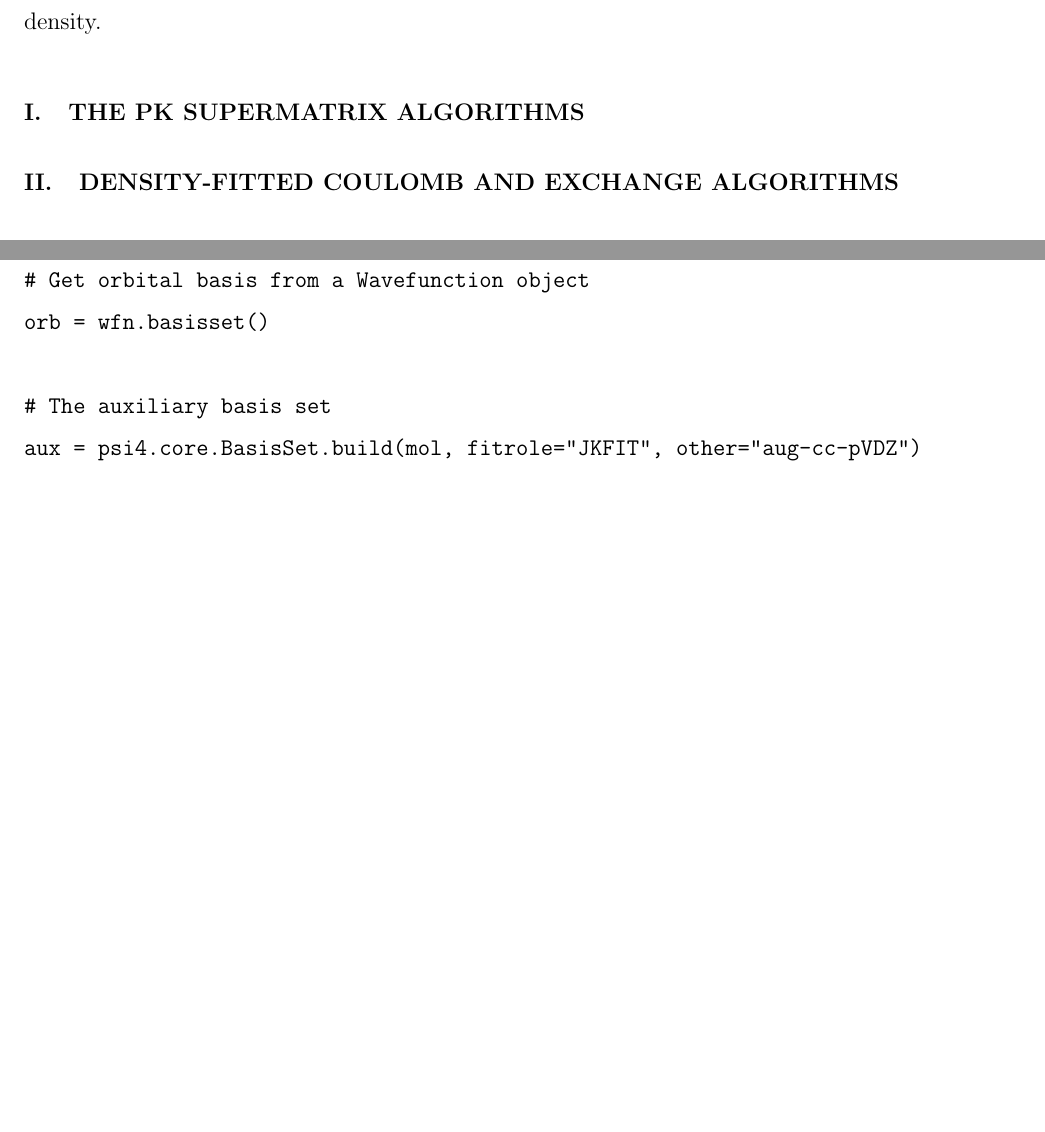
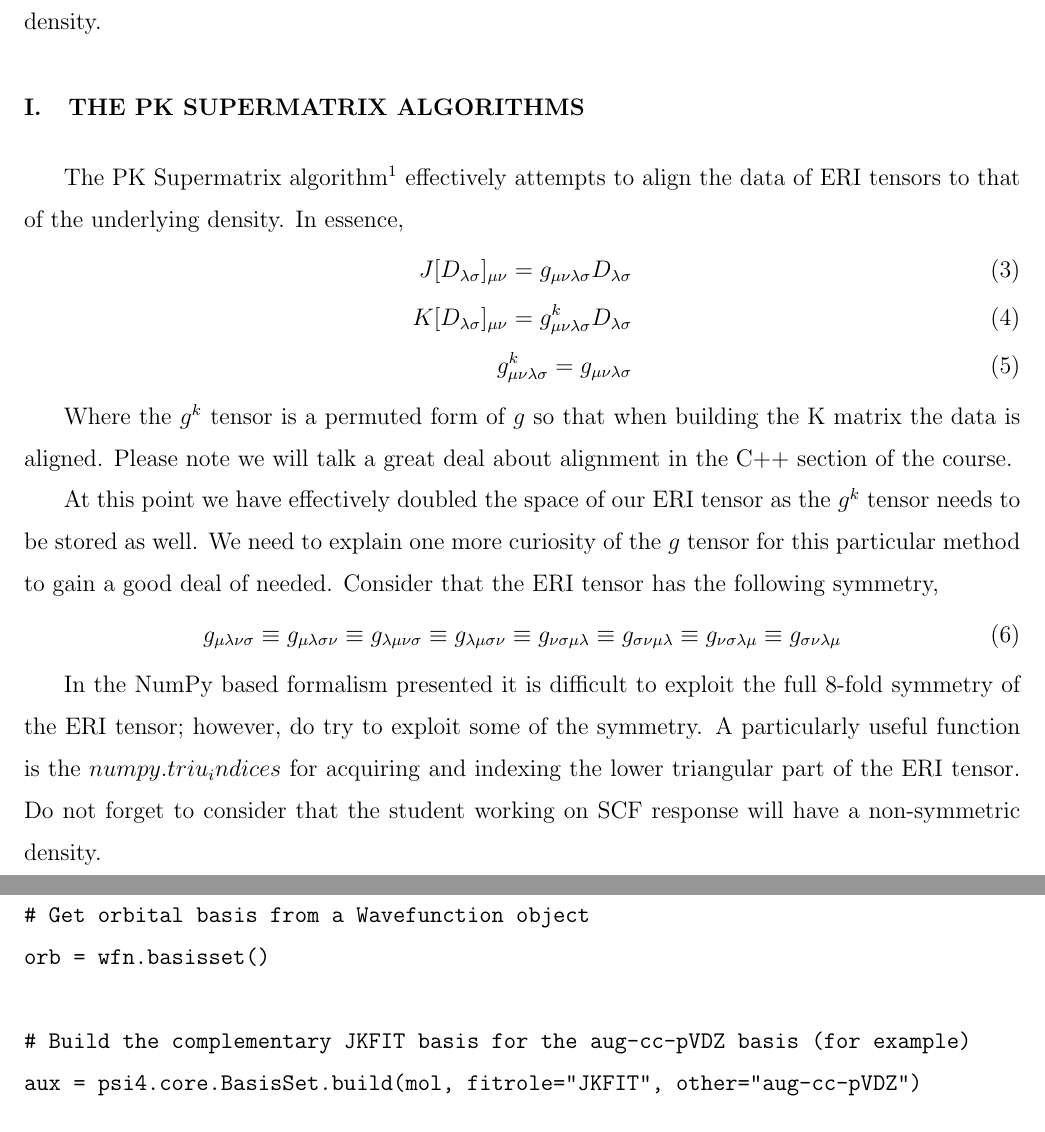
Before and after one commit to MolSSI-Education/QM_SSS_Lesson_Plan, a LaTeX paper (handouts/03_JK_Algorithms.tex): two parts of pages 1 and 3 of 4, joined at a grey line, cut so that both start at the same text, the shorter picture padded with empty space. The pictures show the PDF file handouts/03_JK_Algorithms.pdf that the author committed with the source.

Commit message:
Work on JK handout

```diff
--- a/handouts/03_JK_Algorithms.tex
+++ b/handouts/03_JK_Algorithms.tex
@@ -37,6 +37,28 @@ Where $D_{\lambda \sigma}$ can take a great many forms and does not necessarily
 
 
 \section{The PK Supermatrix algorithms}
+
+The PK Supermatrix algorithm\cite{Raffenetti:1973:335} effectively attempts to align the data of ERI tensors to that of the underlying density. In essence,
+ \begin{eqnarray}
+J[D_{\lambda \sigma}]_{\mu \nu} =   g_{\mu \nu \lambda \sigma} D_{\lambda \sigma}\\
+K[D_{\lambda \sigma}]_{\mu \nu} =   g^k_{\mu  \nu \lambda\sigma} D_{\lambda \sigma} \\
+g^k_{\mu  \nu \lambda\sigma} = g_{\mu \nu \lambda \sigma}
+ \end{eqnarray}
+
+Where the $g^k$ tensor is a permuted form of $g$ so that when building the K matrix the data is aligned.
+Please note we will talk a great deal about alignment in the C++ section of the course.
+
+At this point we have effectively doubled the space of our ERI tensor as the $g^k$ tensor needs to be stored as well. We need to explain one more curiosity of the $g$ tensor for this particular method to gain a good deal of needed. Consider that the ERI tensor has the following symmetry,
+ \begin{eqnarray}
+ g_{\mu \lambda \nu \sigma} \equiv g_{\mu \lambda \sigma \nu} \equiv
+  g_{\lambda\mu \nu \sigma} \equiv g_{\lambda\mu \sigma \nu} \equiv
+   g_{ \nu \sigma\mu \lambda} \equiv g_{ \sigma \nu\mu \lambda} \equiv
+  g_{ \nu \sigma\lambda\mu} \equiv g_{ \sigma \nu\lambda\mu}
+ \end{eqnarray}
+
+In the NumPy based formalism presented it is difficult to exploit the full 8-fold symmetry of the ERI tensor; however, do try to exploit some of the symmetry.
+A particularly useful function is the $numpy.triu_indices$ for acquiring and indexing the lower triangular part of the ERI tensor.
+Do not forget to consider that the student working on SCF response will have a non-symmetric density.
 
 \section{Density-fitted Coulomb and Exchange algorithms}
 
@@ -103,7 +125,7 @@ First we need to build our basis sets and MintsHelper object,
 # Get orbital basis from a Wavefunction object
 orb = wfn.basisset()
 
-# The auxiliary basis set
+# Build the complementary JKFIT basis for the aug-cc-pVDZ basis (for example)
 aux = psi4.core.BasisSet.build(mol, fitrole="JKFIT", other="aug-cc-pVDZ")
 
 # The zero basis set
```
Also changed, not shown: handouts/03_JK_Algorithms.pdf, handouts/03_JK_Algorithms.tex (2 more changed lines).
